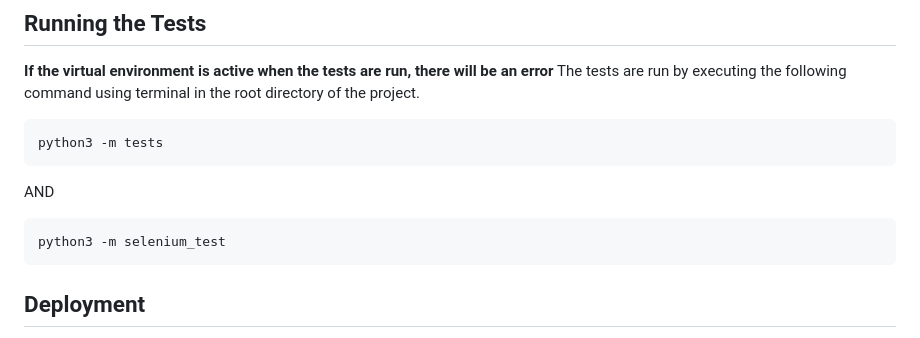
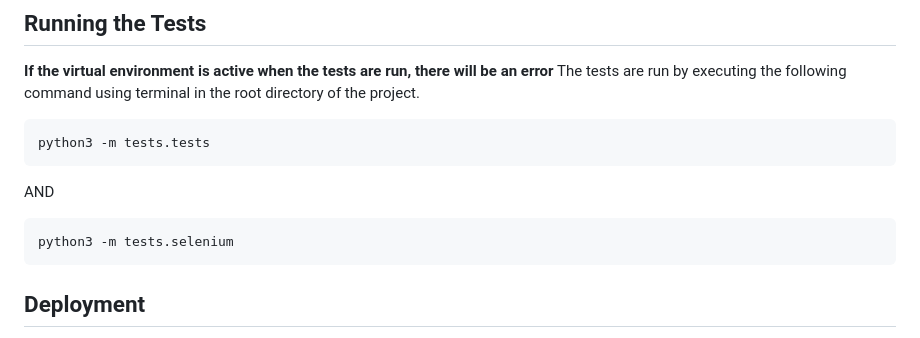
Before and after one commit to eunicesha/cits3403, a Markdown page: README.md, the part around the change printed below. Drawn GitHub-style.

Commit message:
Corrected test files in README

````diff
--- a/README.md
+++ b/README.md
@@ -57,9 +56,9 @@ If an error occurs, run `Set-ExecutionPolicy -ExecutionPolicy RemoteSigned -Scop
 **If the virtual environment is active when the tests are run, there will be an error**
 The tests are run by executing the following command using terminal in the root directory of the project.
 ```
-python3 -m tests
+python3 -m tests.tests
 ```
 AND
 ```
-python3 -m selenium_test
+python3 -m tests.selenium
 ```
````
Also changed, not shown: other parts of README.md (+0 -2 lines).
